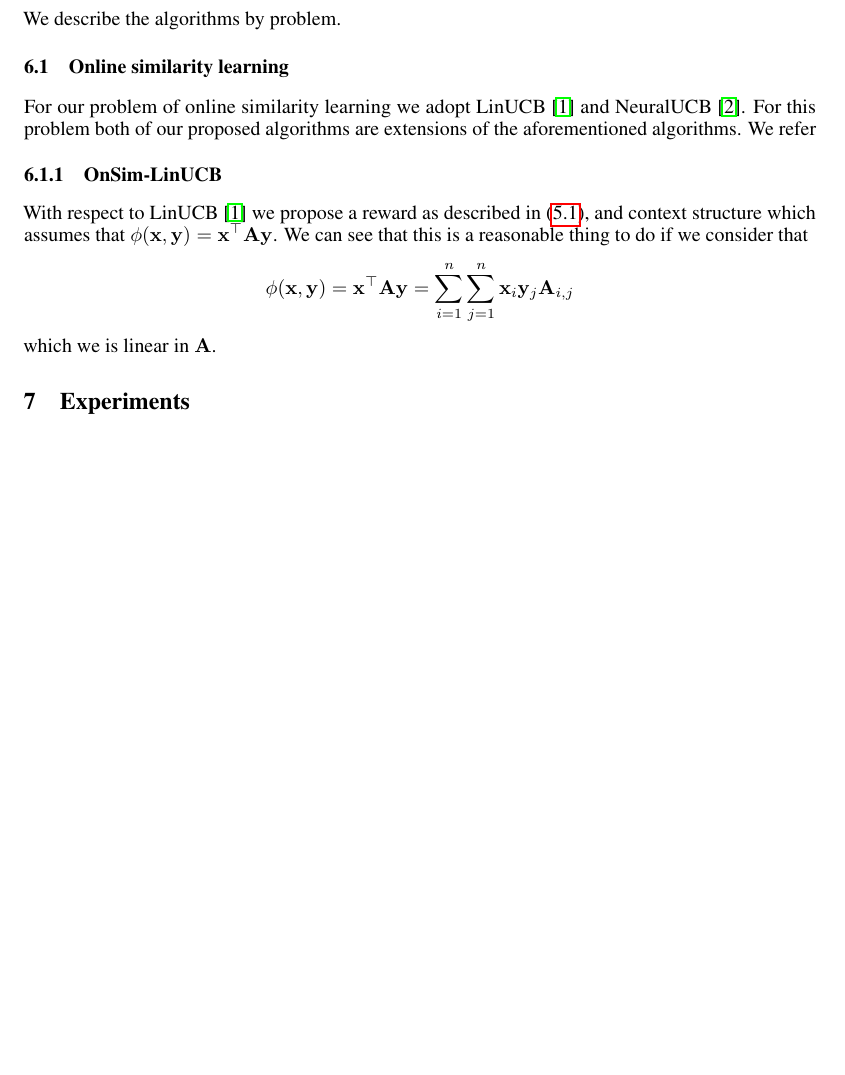
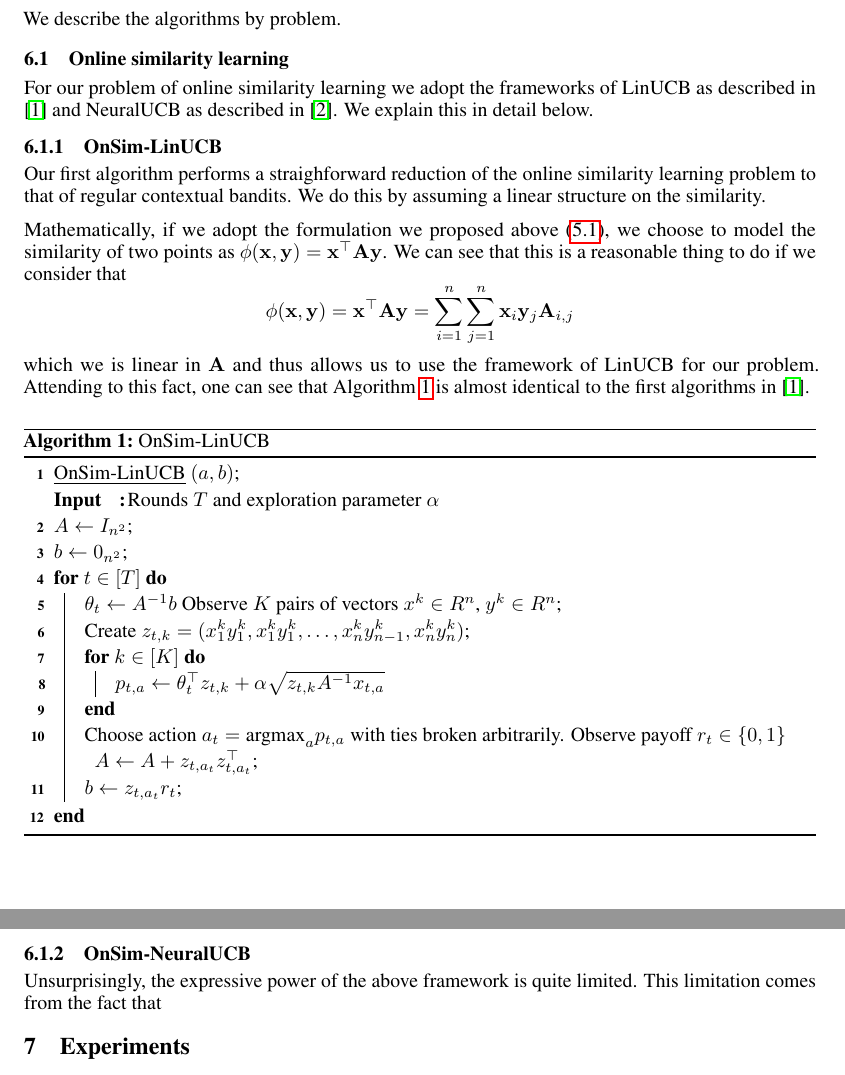
Before and after one commit to velezbeltran/metric-bandits, a LaTeX paper (writeup/report/final_report.tex): part of page 2 of 2 before the commit and two parts of pages 2 and 3 of 3 after it, the two joined at a grey line, cut so that both start at the same text, the shorter picture padded with empty space. Compiled offline with pdfLaTeX.

Commit message:
added algorithm section on linucb

```diff
--- a/writeup/report/final_report.tex
+++ b/writeup/report/final_report.tex
@@ -12,11 +12,13 @@
 \usepackage{xcolor}         % colors
 \usepackage{lipsum}
 \usepackage{amsmath}
+\usepackage{setspace}
 \usepackage{bbm}
-\usepackage{algorithm}
-\usepackage{algpseudocode}
+\usepackage[linesnumbered,ruled,commentsnumbered]{algorithm2e}
+\usepackage{parskip}
 
 
+\IncMargin{1.5em}
 
 \title{Active Heirarchical Metric Learning}
 
@@ -98,15 +100,43 @@ the active or online formulation of our problem.
 We describe the algorithms by problem.
 
 \subsection{Online similarity learning}
-For our problem of online similarity learning we adopt LinUCB \cite{linucb} and  NeuralUCB \cite{neuralucb}.
-For this problem both of our proposed algorithms are extensions of the aforementioned algorithms. We refer
+For our problem of online similarity learning we adopt the frameworks of  LinUCB  as described in \cite{linucb} and  NeuralUCB as described in \cite{neuralucb}. We explain this in detail below.
 
 \subsubsection{OnSim-LinUCB}
-With respect to LinUCB \cite{linucb} we propose a reward as described in (\ref{problem-statement:online-similarity-learning}), and context structure which assumes that $\phi(\mathbf{x}, \mathbf{y}) = \mathbf{x}^\top \mathbf{A} \mathbf{y}$.
+Our first algorithm performs a straighforward reduction of the online similarity learning problem to that of regular contextual bandits. We do this by assuming a linear structure on the similarity.
+
+Mathematically, if we adopt the formulation we proposed above (\ref{problem-statement:online-similarity-learning}), we choose to model the similarity of two points as  $\phi(\mathbf{x}, \mathbf{y}) = \mathbf{x}^\top \mathbf{A} \mathbf{y}$.
 We can see that this is a reasonable thing to do if we consider that
 \[\phi(\mathbf{x}, \mathbf{y}) = \mathbf{x}^\top \mathbf{A} \mathbf{y} = \sum_{i =1}^n\sum_{j=1}^n \mathbf{x}_i \mathbf{y}_j \mathbf{A}_{i,j} \]
-which we is linear in $\mathbf{A}$.
+which we is linear in $\mathbf{A}$ and thus allows us to use the framework of LinUCB for our problem.
+Attending to this fact, one can see that Algorithm \ref{algo:onsim-linucb} is almost identical to the first algorithms in \cite{linucb}.
+\begin{algorithm}
+  \label{algo:onsim-linucb}
+  \setstretch{1.2}
+    \SetKwInOut{Input}{Input}
+    \SetKwInOut{Output}{Output}
+    \underline{OnSim-LinUCB} $(a,b)$\;
+    \Input{Rounds $T$ and exploration parameter $\alpha$}
+    $A \gets I_{n^2}$\;
+    $b \gets 0_{n^2}$\;
+    \For{$t \in [T]$}{
+      $\theta_t \gets A^{-1}b$
+      Observe $K$ pairs of vectors $x^k \in R^n$, $y^k \in R^n$\;
+      Create $z_{t,k} = (x_1^ky_1^k, x_1^ky_1^k, \dots, x_n^k y_{n-1}^k, x_n^k y_n^k)$\;
+      \For{$k \in [K]$}{
+        $p_{t,a} \gets \theta_t^\top z_{t,k} + \alpha \sqrt{z_{t,k} A^{-1} x_{t,a}}$
+      }
+      Choose action $a_t = \text{argmax}_ap_{t,a}$ with ties broken arbitrarily.
+      Observe payoff $ r_t \in \{0,1 \}$
+      $A \gets A + z_{t,a_t}z_{t,a_t}^\top$\;
+      $b \gets z_{t,a_t}r_t$;\
+    }
+    \caption{OnSim-LinUCB}
+\end{algorithm}
 
+\subsubsection{OnSim-NeuralUCB}
+Unsurprisingly, the expressive power of the above framework is quite limited.
+This limitation comes from the fact that
 
 
 \section{Experiments}
```
